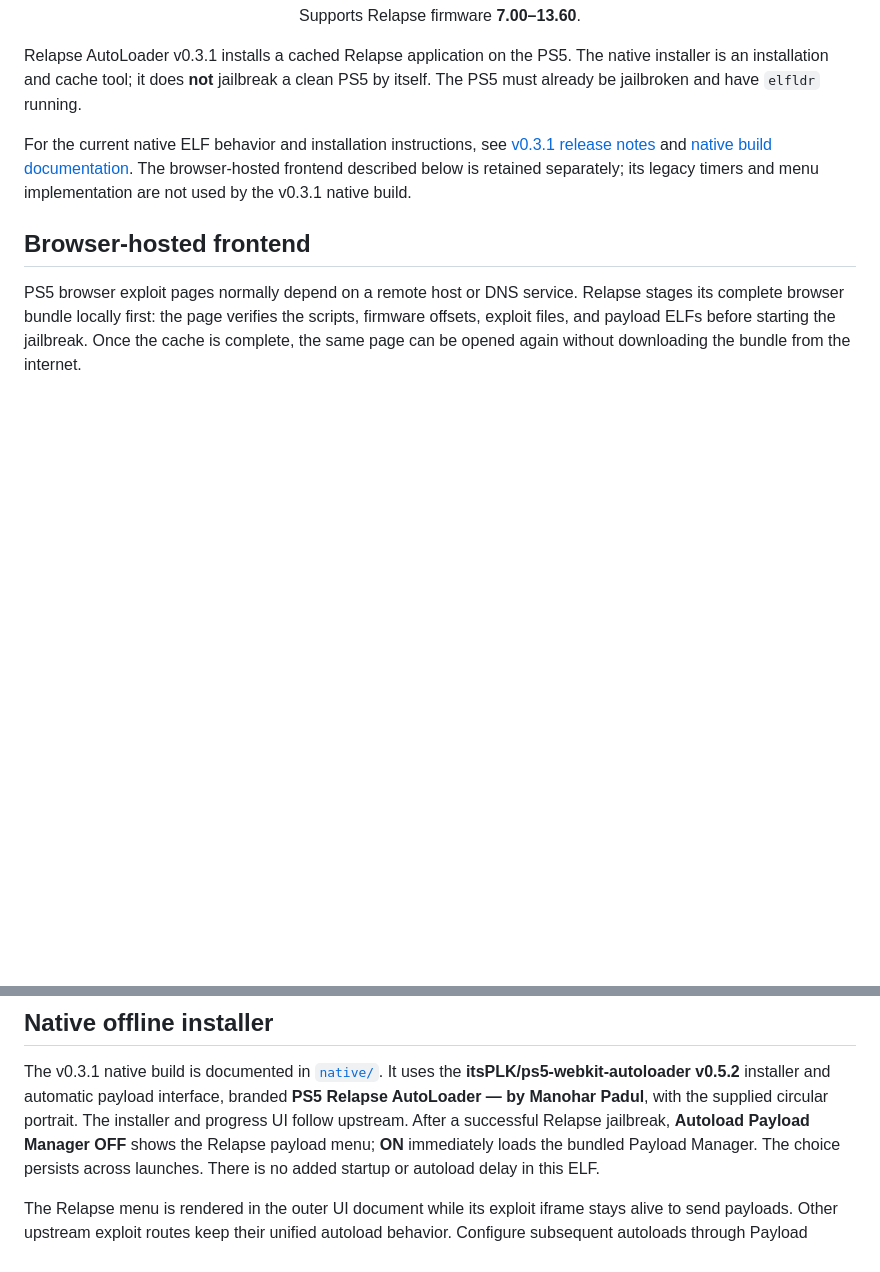
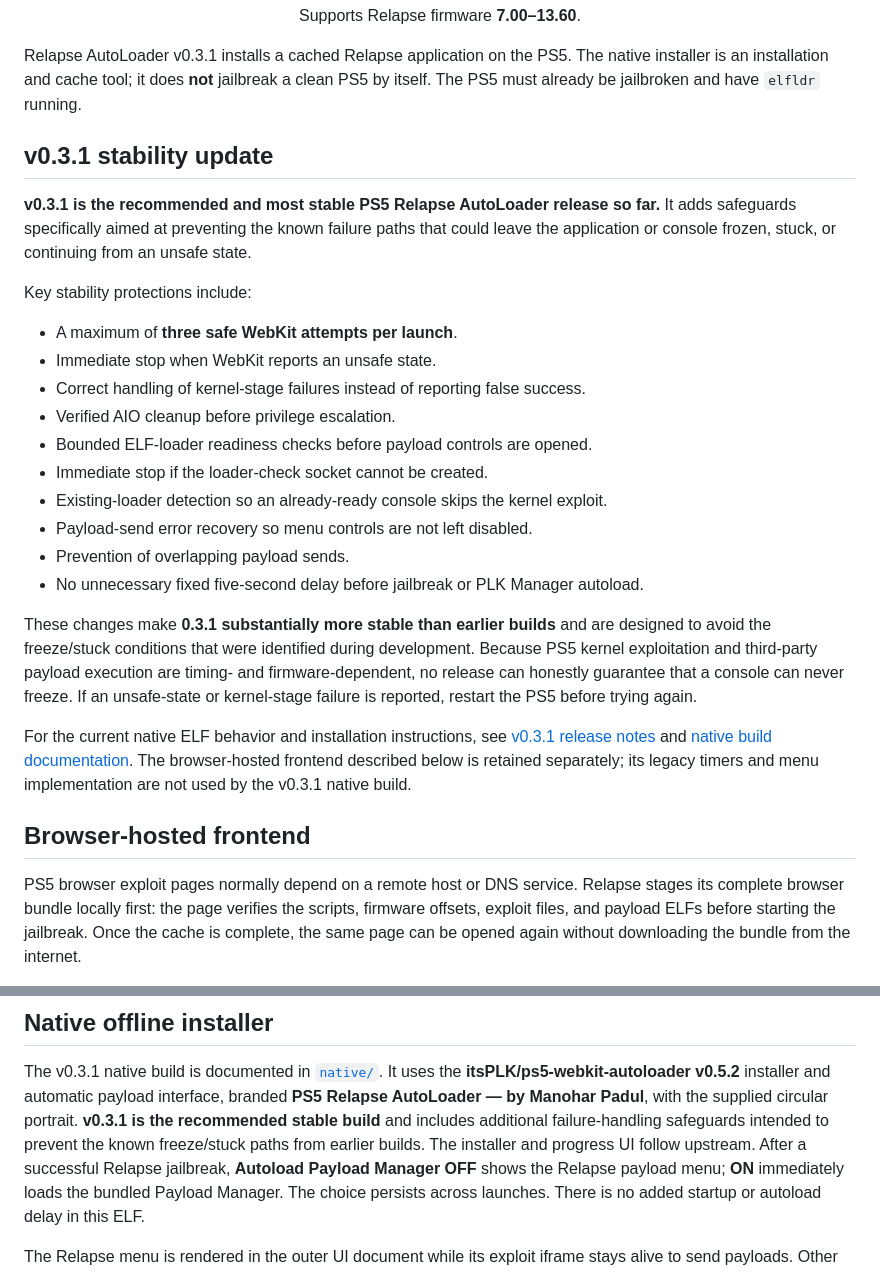
Before and after one commit to ManoharPadul/ps5-relapse-autoloader, a Markdown page: README.md, 2 parts joined by grey strips. Drawn GitHub-style; blank space fills up the shorter version.

Commit message:
Document v0.3.1 stability improvements in README
Added stability update details for v0.3.1, including key safeguards to prevent failures and improve overall reliability.

```diff
--- a/README.md
+++ b/README.md
@@ -12,6 +12,31 @@
 Relapse AutoLoader v0.3.1 installs a cached Relapse application on the PS5. The
 native installer is an installation and cache tool; it does **not** jailbreak a
 clean PS5 by itself. The PS5 must already be jailbroken and have `elfldr` running.
+
+## v0.3.1 stability update
+
+**v0.3.1 is the recommended and most stable PS5 Relapse AutoLoader release so far.**
+It adds safeguards specifically aimed at preventing the known failure paths that could
+leave the application or console frozen, stuck, or continuing from an unsafe state.
+
+Key stability protections include:
+
+- A maximum of **three safe WebKit attempts per launch**.
+- Immediate stop when WebKit reports an unsafe state.
+- Correct handling of kernel-stage failures instead of reporting false success.
+- Verified AIO cleanup before privilege escalation.
+- Bounded ELF-loader readiness checks before payload controls are opened.
+- Immediate stop if the loader-check socket cannot be created.
+- Existing-loader detection so an already-ready console skips the kernel exploit.
+- Payload-send error recovery so menu controls are not left disabled.
+- Prevention of overlapping payload sends.
+- No unnecessary fixed five-second delay before jailbreak or PLK Manager autoload.
+
+These changes make **0.3.1 substantially more stable than earlier builds** and are
+designed to avoid the freeze/stuck conditions that were identified during development.
+Because PS5 kernel exploitation and third-party payload execution are timing- and
+firmware-dependent, no release can honestly guarantee that a console can never freeze.
+If an unsafe-state or kernel-stage failure is reported, restart the PS5 before trying again.
 
 <!-- Add console screenshots here later.
 <p align="center">
@@ -142,7 +167,9 @@ not available in those firmware images.
 The v0.3.1 native build is documented in [`native/`](native/). It uses the
 **itsPLK/ps5-webkit-autoloader v0.5.2** installer and automatic payload interface,
 branded **PS5 Relapse AutoLoader — by Manohar Padul**, with the supplied circular
-portrait. The installer and progress UI follow upstream. After a successful
+portrait. **v0.3.1 is the recommended stable build** and includes additional
+failure-handling safeguards intended to prevent the known freeze/stuck paths from
+earlier builds. The installer and progress UI follow upstream. After a successful
 Relapse jailbreak, **Autoload Payload Manager OFF** shows the Relapse payload
 menu; **ON** immediately loads the bundled Payload Manager. The choice persists
 across launches. There is no added startup or autoload delay in this ELF.
```
